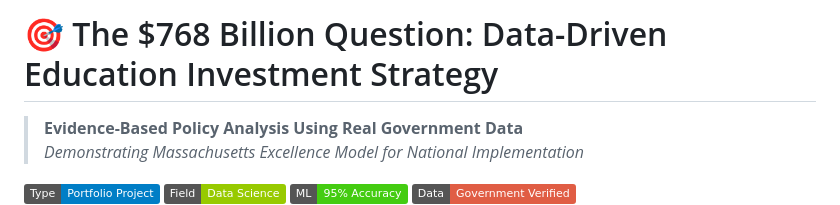
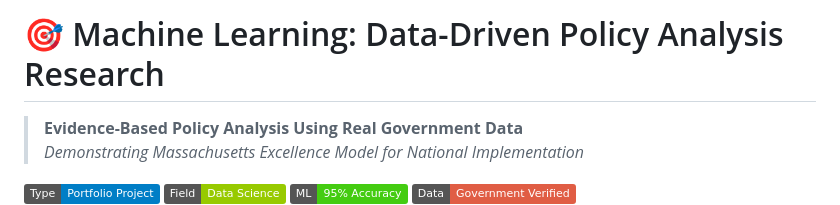
Before and after one commit to rosalinatorres888/strategic-human-capital-analysis, a Markdown page: README.md, the part around the change. Drawn GitHub-style; badges without logos.

```diff
--- a/README.md
+++ b/README.md
@@ -1,4 +1,4 @@
-# 🎯 The $768 Billion Question: Data-Driven Education Investment Strategy
+# 🎯 Machine Learning: Data-Driven Policy Analysis Research
 
 > **Evidence-Based Policy Analysis Using Real Government Data**
 > *Demonstrating Massachusetts Excellence Model for National Implementation*
```
